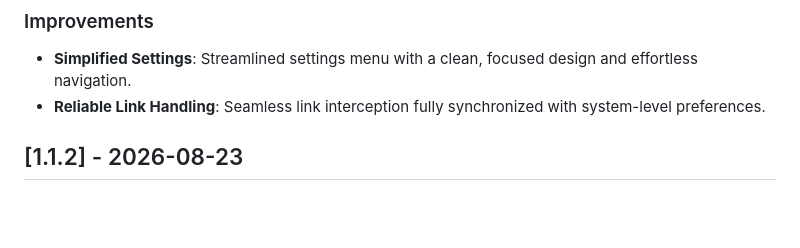
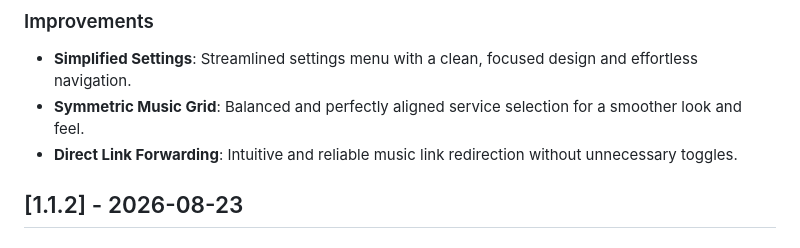
Before and after one commit to thefraggle/songflip, a Markdown page: CHANGELOG.md, the part around the change. GitHub-like rendering; blank space fills up the shorter version.

Commit message:
docs: finalize changelog for v1.1.3

```diff
--- a/CHANGELOG.md
+++ b/CHANGELOG.md
@@ -9,7 +9,8 @@ and this project adheres to [Semantic Versioning](https://semver.org/spec/v2.0.0
 
 ### Improvements
 - **Simplified Settings**: Streamlined settings menu with a clean, focused design and effortless navigation.
-- **Reliable Link Handling**: Seamless link interception fully synchronized with system-level preferences.
+- **Symmetric Music Grid**: Balanced and perfectly aligned service selection for a smoother look and feel.
+- **Direct Link Forwarding**: Intuitive and reliable music link redirection without unnecessary toggles.
 
 ## [1.1.2] - 2026-08-23
 
```
